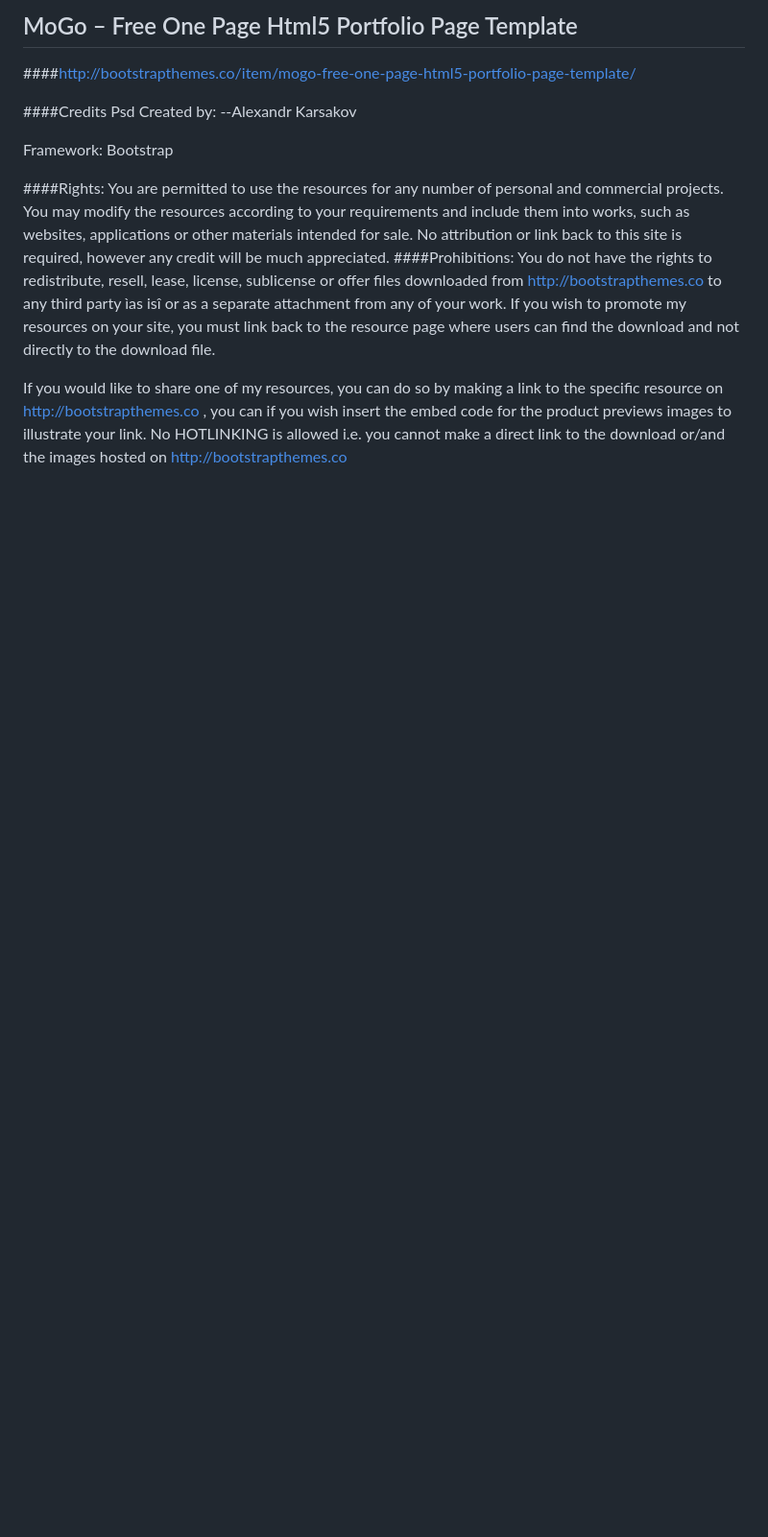
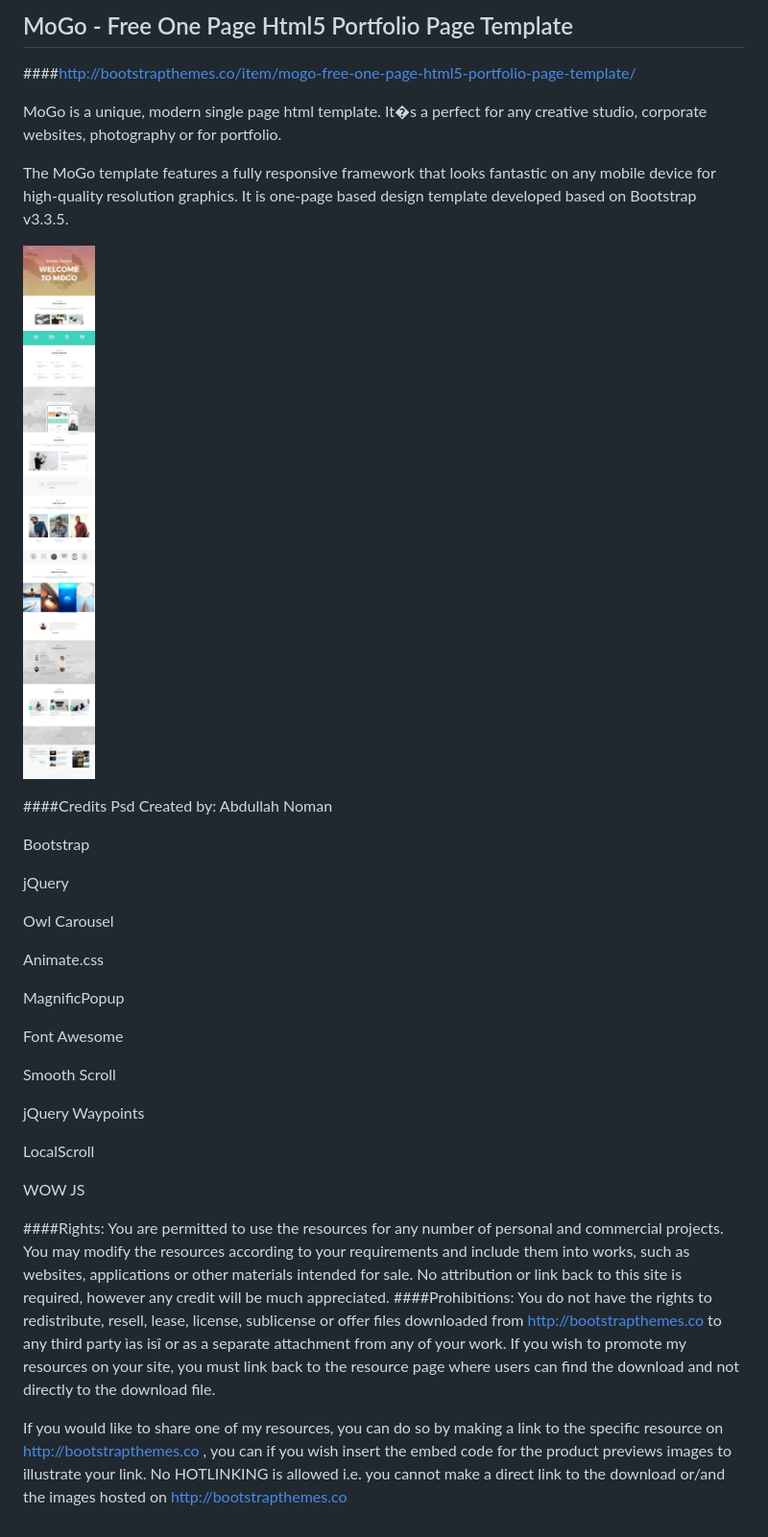
Before and after one commit to bootstrapthemesco/mogo-free-one-page-html5-portfolio-page-template, a Markdown page: README.md, the part around the change. Shown: that part at 96% size. Rendered like a GitHub page; pictures changed too: mogo.jpg (added); blank space fills up the shorter version.

Commit message:
Added Screenshot

```diff
--- a/README.md
+++ b/README.md
@@ -1,19 +1,43 @@
-## MoGo – Free One Page Html5 Portfolio Page Template
+## MoGo - Free One Page Html5 Portfolio Page Template
 
 
 
 ####http://bootstrapthemes.co/item/mogo-free-one-page-html5-portfolio-page-template/
 
 
+MoGo is a unique, modern single page html template. It�s a perfect for any creative studio, corporate websites, photography or for portfolio.
+
+The MoGo template features a fully responsive framework that looks fantastic on any mobile device for high-quality resolution graphics. It is one-page based design template developed based on Bootstrap v3.3.5.
+
+
+![MoGo - Free One Page Html5 Portfolio Page Template](https://raw.githubusercontent.com/bootstrapthemesco/mogo-free-one-page-html5-portfolio-page-template/master/mogo.jpg)
 
 
 
 
 
 ####Credits
-Psd Created by: --Alexandr Karsakov
+Psd Created by: Abdullah Noman
 
-Framework: Bootstrap
+Bootstrap
+
+jQuery
+
+Owl Carousel
+
+Animate.css
+
+MagnificPopup
+
+Font Awesome
+
+Smooth Scroll
+
+jQuery Waypoints
+
+LocalScroll
+
+WOW JS
 
 
 
```
